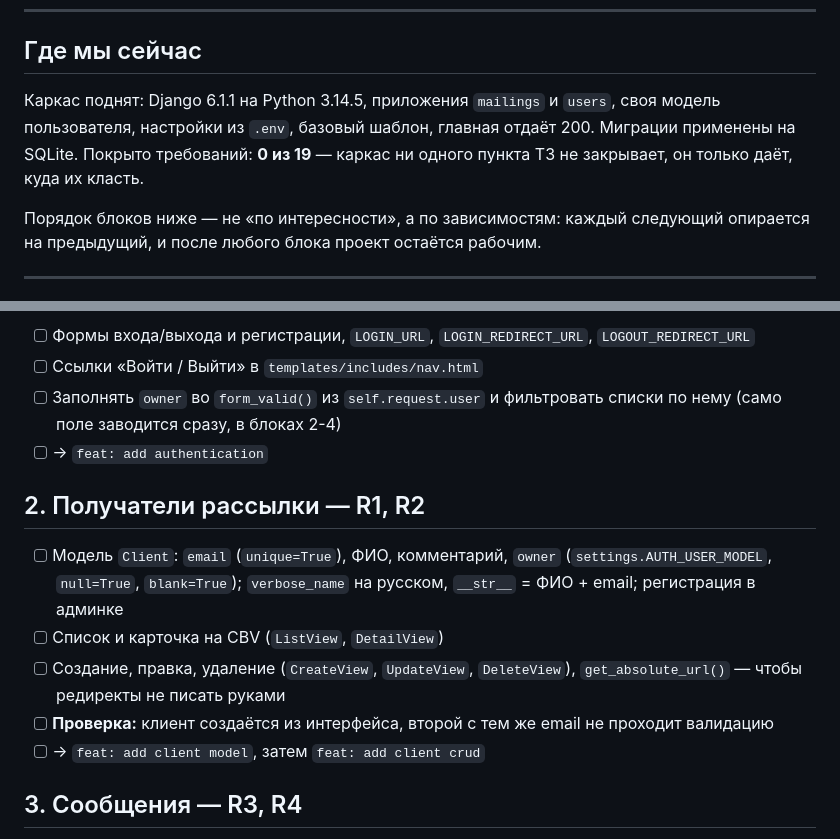
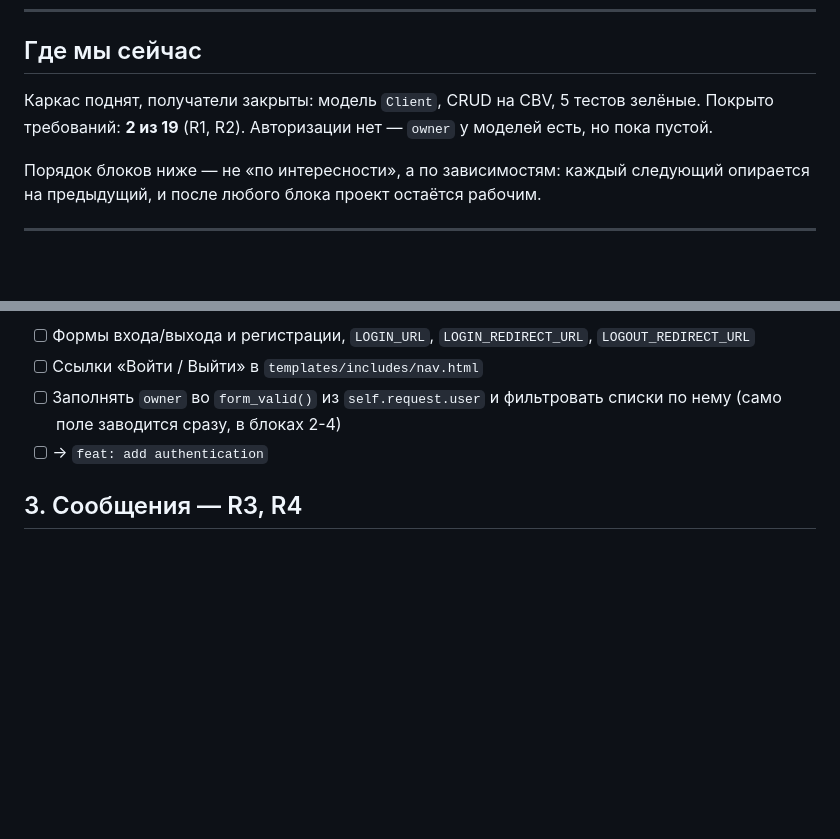
Before and after one commit to Jd4rc/project_4, a Markdown page: TODO.md, 2 parts joined by grey strips. Rendered like a GitHub page; blank space fills up the shorter version.

```diff
--- a/TODO.md
+++ b/TODO.md
@@ -9,10 +9,9 @@
 
 ## Где мы сейчас
 
-Каркас поднят: Django 6.1.1 на Python 3.14.5, приложения `mailings` и `users`, своя
-модель пользователя, настройки из `.env`, базовый шаблон, главная отдаёт 200.
-Миграции применены на SQLite. Покрыто требований: **0 из 19** — каркас ни одного
-пункта ТЗ не закрывает, он только даёт, куда их класть.
+Каркас поднят, получатели закрыты: модель `Client`, CRUD на CBV, 5 тестов зелёные.
+Покрыто требований: **2 из 19** (R1, R2). Авторизации нет — `owner` у моделей есть,
+но пока пустой.
 
 Порядок блоков ниже — не «по интересности», а по зависимостям: каждый следующий
 опирается на предыдущий, и после любого блока проект остаётся рабочим.
@@ -43,17 +42,6 @@ Q1 (пользователи), Q2 (сколько создаётся попыт
 - [ ] Заполнять `owner` во `form_valid()` из `self.request.user` и фильтровать списки
       по нему (само поле заводится сразу, в блоках 2-4)
 - [ ] → `feat: add authentication`
-
-## 2. Получатели рассылки — R1, R2
-
-- [ ] Модель `Client`: `email` (`unique=True`), ФИО, комментарий, `owner`
-      (`settings.AUTH_USER_MODEL`, `null=True`, `blank=True`); `verbose_name` на русском,
-      `__str__` = ФИО + email; регистрация в админке
-- [ ] Список и карточка на CBV (`ListView`, `DetailView`)
-- [ ] Создание, правка, удаление (`CreateView`, `UpdateView`, `DeleteView`),
-      `get_absolute_url()` — чтобы редиректы не писать руками
-- [ ] **Проверка:** клиент создаётся из интерфейса, второй с тем же email не проходит валидацию
-- [ ] → `feat: add client model`, затем `feat: add client crud`
 
 ## 3. Сообщения — R3, R4
 
```
Also changed, not shown: MADE.md (+25 -0 lines).
